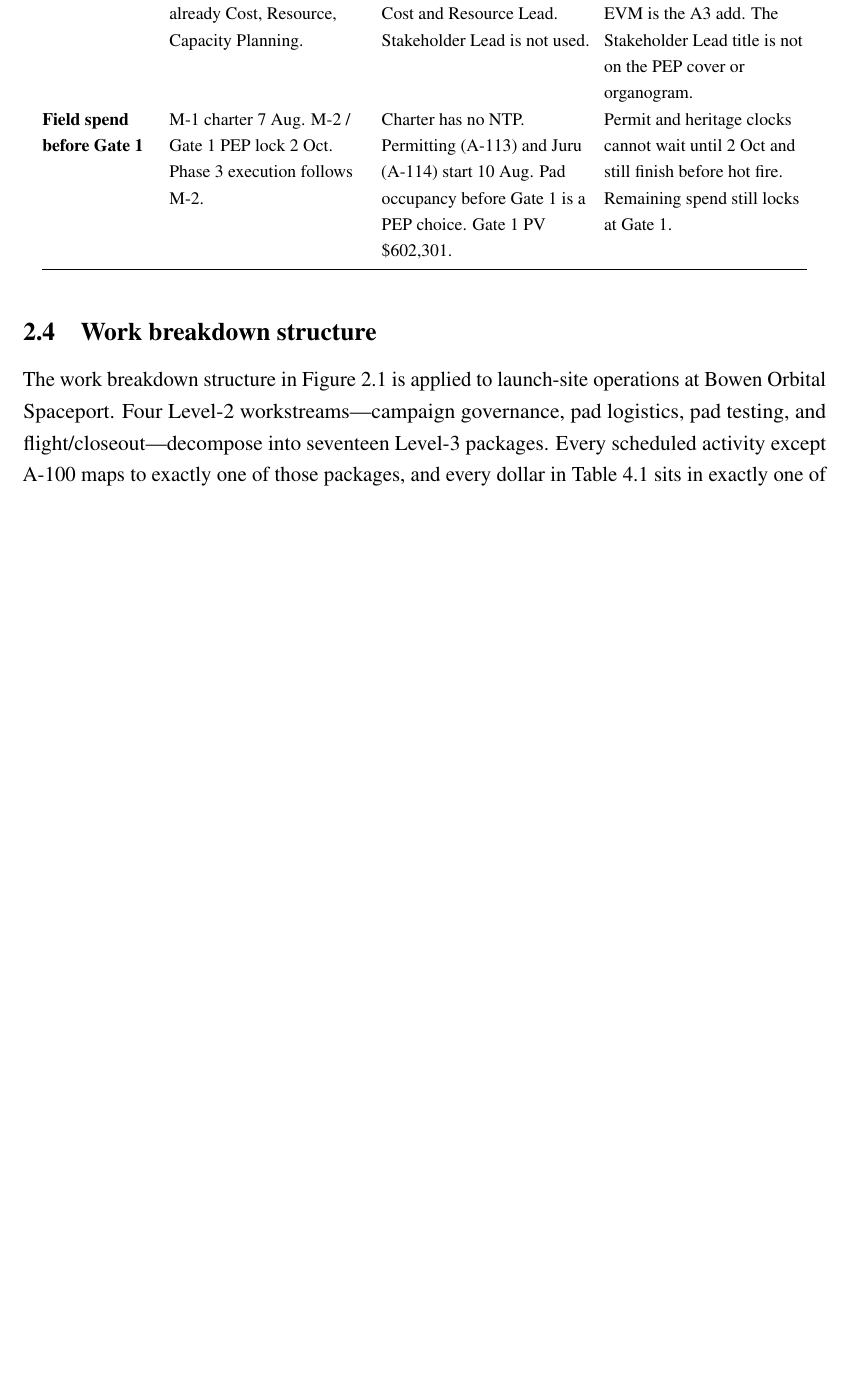
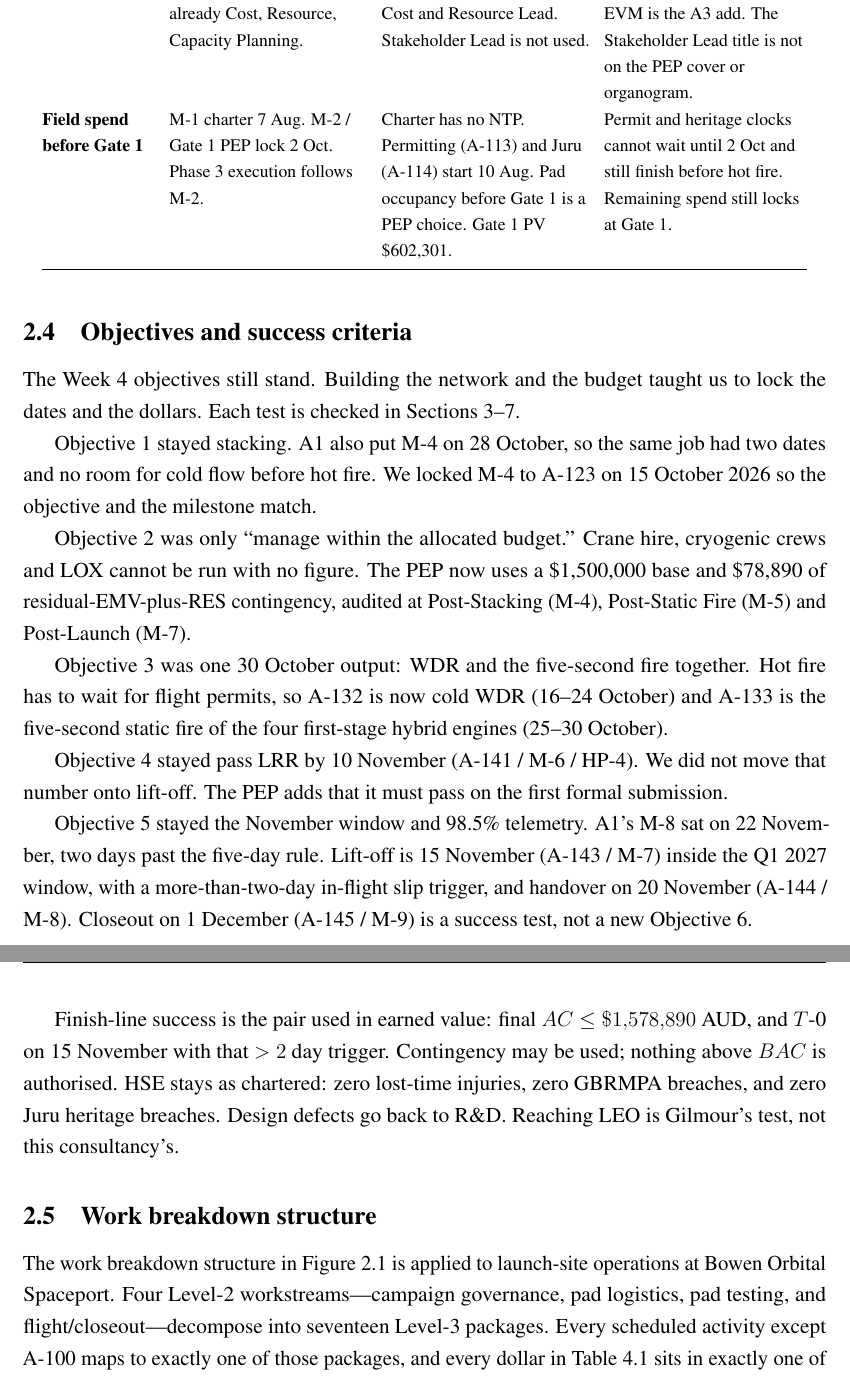
Before and after one commit to HadiAlk4/A3, a LaTeX document (A3.tex, which reads sections/02_overview.tex): part of page 8 of 38 before the commit and two parts of pages 8 and 9 of 39 after it, the two joined at a grey line, cut so that both start at the same text, the shorter picture padded with empty space. Compiled offline with pdfLaTeX.

Commit message:
Section 2 final for real: restore objectives and rebuild A3.pdf.
Co-authored-by: Cursor <cursoragent@cursor.com>

```diff
--- a/sections/02_overview.tex
+++ b/sections/02_overview.tex
@@ -20,4 +22,21 @@ A refined overview is not a restated charter. Table~\ref{tab:charter-pep} lists
 
 \input{sections/generated/s2_change_table}
 
+\subsection{Objectives and success criteria}
+\label{sec:overview-objectives}
+
+The Week~4 objectives still stand. Building the network and the budget taught us to lock the dates and the dollars. Each test is checked in Sections~\ref{sec:schedule}--\ref{sec:delivery}.
+
+Objective~1 stayed stacking. A1 also put M-4 on 28~October, so the same job had two dates and no room for cold flow before hot fire. We locked M-4 to A-123 on 15~October~2026 so the objective and the milestone match.
+
+Objective~2 was only ``manage within the allocated budget.'' Crane hire, cryogenic crews and LOX cannot be run with no figure. The PEP now uses a \$1{,}500{,}000 base and \$78{,}890 of residual-EMV-plus-RES contingency, audited at Post-Stacking (M-4), Post-Static Fire (M-5) and Post-Launch (M-7).
+
+Objective~3 was one 30~October output: WDR and the five-second fire together. Hot fire has to wait for flight permits, so A-132 is now cold WDR (16--24~October) and A-133 is the five-second static fire of the four first-stage hybrid engines (25--30~October).
+
+Objective~4 stayed pass LRR by 10~November (A-141 / M-6 / HP-4). We did not move that number onto lift-off. The PEP adds that it must pass on the first formal submission.
+
+Objective~5 stayed the November window and 98.5\% telemetry. A1's M-8 sat on 22~November, two days past the five-day rule. Lift-off is 15~November (A-143 / M-7) inside the Q1~2027 window, with a more-than-two-day in-flight slip trigger, and handover on 20~November (A-144 / M-8). Closeout on 1~December (A-145 / M-9) is a success test, not a new Objective~6.
+
+Finish-line success is the pair used in earned value: final $AC \le \$1{,}578{,}890$ AUD, and $T$-0 on 15~November with that $>2$~day trigger. Contingency may be used; nothing above $BAC$ is authorised. HSE stays as chartered: zero lost-time injuries, zero GBRMPA breaches, and zero Juru heritage breaches. Design defects go back to R\&D. Reaching LEO is Gilmour's test, not this consultancy's.
+
 \input{sections/02_wbs}
```
Also changed, not shown: sections/generated/s8_reconcile_table.tex (+2 -2 lines), A3.pdf, sections/02_overview.tex (4 more changed lines), 1 other file.
